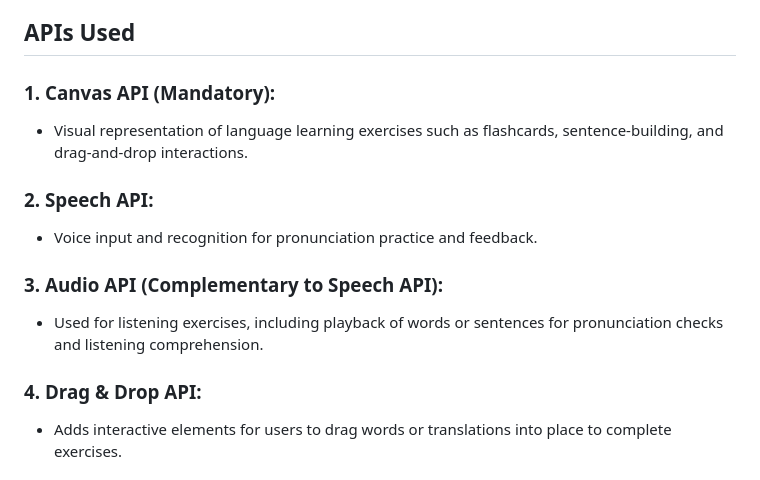
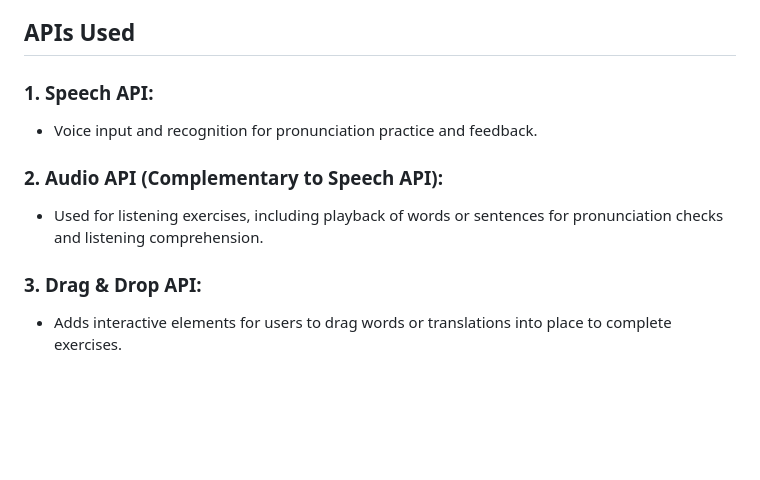
Before and after one commit to NanciuDavid/SpeechWise---A-Language-Learning-Assistant, a Markdown page: README.MD, the part around the change. Drawn GitHub-style; blank space fills up the shorter version.

```diff
--- a/README.MD
+++ b/README.MD
@@ -21,16 +21,13 @@
 
 ## APIs Used
 
-### 1. **Canvas API (Mandatory)**:
-   - Visual representation of language learning exercises such as flashcards, sentence-building, and drag-and-drop interactions.
-
-### 2. **Speech API**:
+### 1. **Speech API**:
    - Voice input and recognition for pronunciation practice and feedback.
 
-### 3. **Audio API** (Complementary to Speech API):
+### 2. **Audio API** (Complementary to Speech API):
    - Used for listening exercises, including playback of words or sentences for pronunciation checks and listening comprehension.
 
-### 4. **Drag & Drop API**:
+### 3. **Drag & Drop API**:
    - Adds interactive elements for users to drag words or translations into place to complete exercises.
 
 ## Project Structure
```
